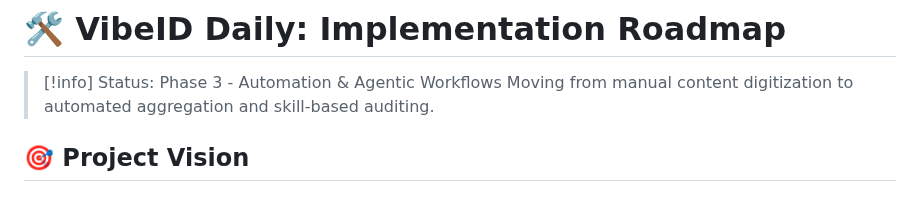
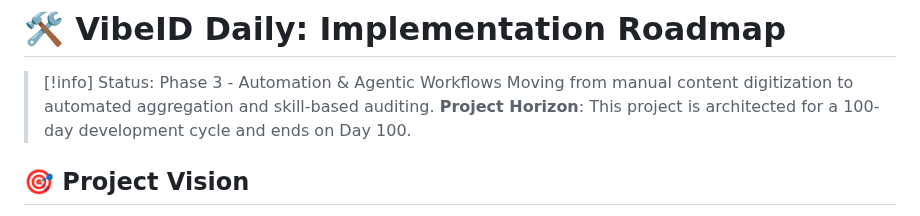
Before and after one commit to jiansuphd/vibe-id-daily-fix, a Markdown page: _meta/Work Plan.md, the part around the change. GitHub-like rendering.

Commit message:
Add Day 100 project limit to roadmap

```diff
--- a/_meta/Work Plan.md
+++ b/_meta/Work Plan.md
@@ -12,6 +12,7 @@ tags:
 
 > [!info] Status: Phase 3 - Automation & Agentic Workflows
 > Moving from manual content digitization to automated aggregation and skill-based auditing.
+> **Project Horizon**: This project is architected for a 100-day development cycle and ends on Day 100.
 
 ## 🎯 Project Vision
 Create a front-facing dashboard that aggregates daily strategic "pointers" for Instructional Designers, helping them master agentic workflows, prompt engineering for pedagogy, and automated ID infrastructure.
```
